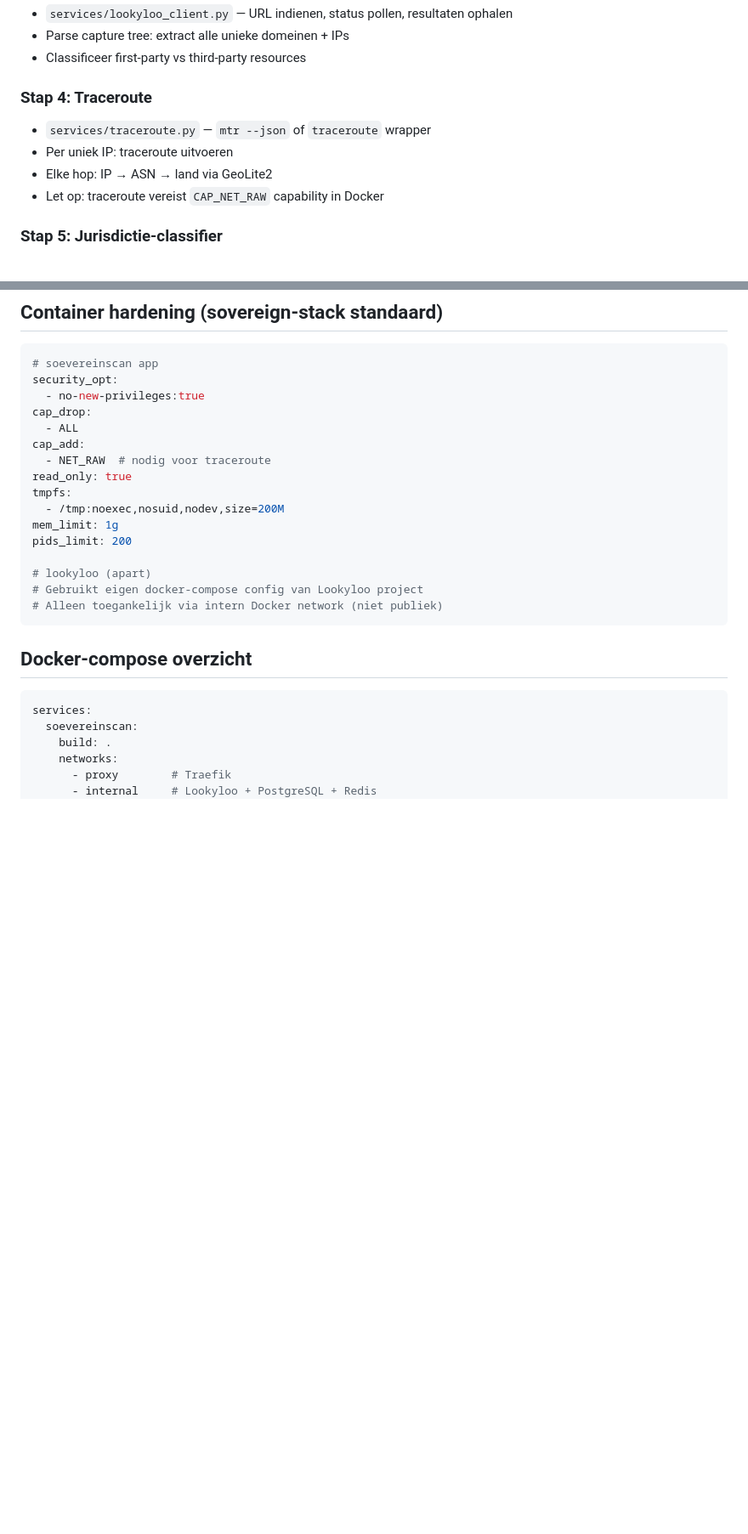
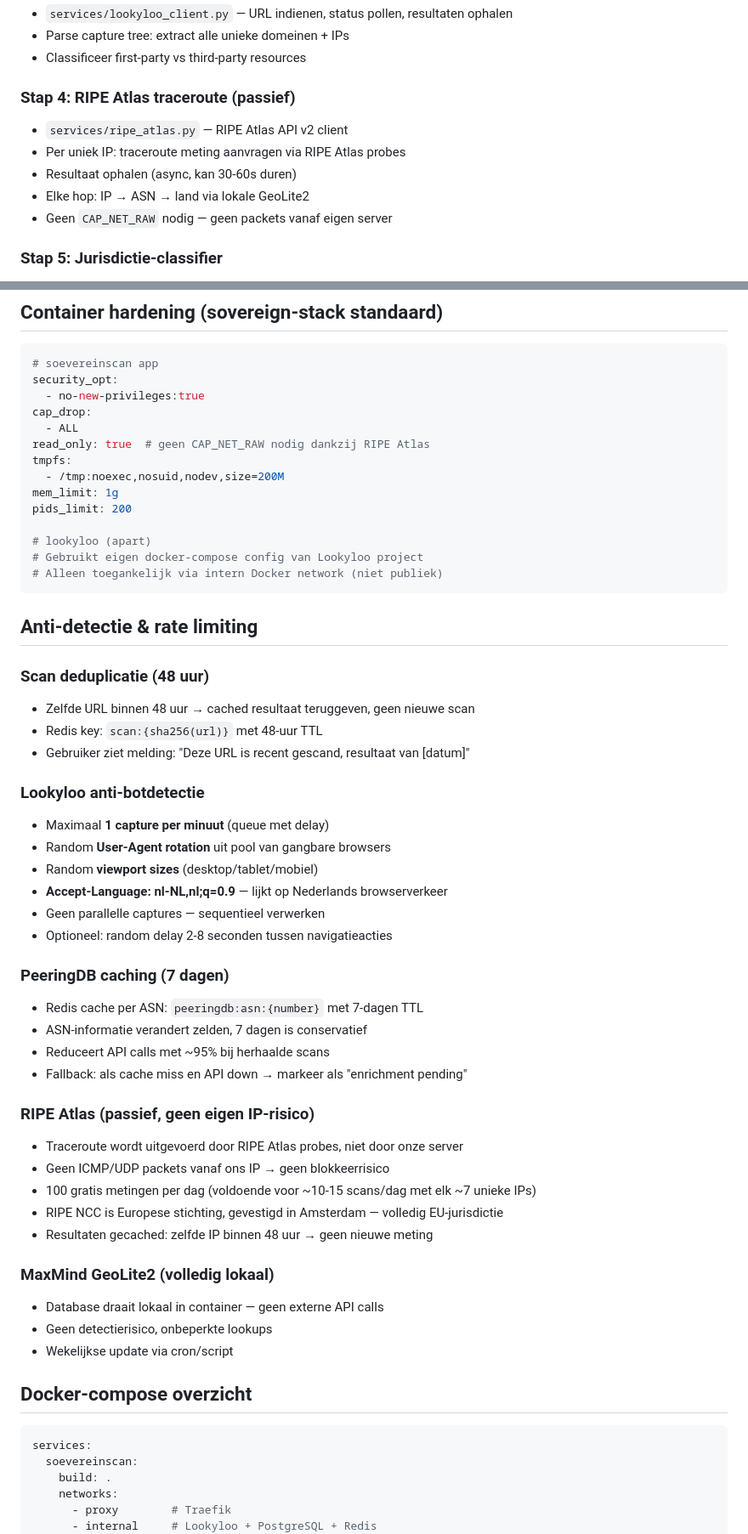
Before and after one commit to rwrw01/Claudecodedingetjes, a Markdown page: plans/soevereinscan-plan.md, 2 parts joined by grey strips. Shown at 85% size. GitHub-like rendering; blank space fills up the shorter version.

Commit message:
Update plan: RIPE Atlas, anti-detectie, PeeringDB cache, 48h dedup
- Vervang actieve traceroute door RIPE Atlas (passief, Europees/NL)
- Voeg anti-botdetectie toe voor Lookyloo captures
- PeeringDB cache: 7 dagen in Redis
- Scan deduplicatie: 48 uur cooldown per URL
- Verwijder CAP_NET_RAW requirement (niet meer nodig)

https://claude.ai/code/session_01Wjkzj4eyQW5T1sA2tzUmb1

````diff
--- a/plans/soevereinscan-plan.md
+++ b/plans/soevereinscan-plan.md
@@ -205,11 +205,12 @@ CREATE TABLE traceroute_results (
 - Parse capture tree: extract alle unieke domeinen + IPs
 - Classificeer first-party vs third-party resources
 
-### Stap 4: Traceroute
-- `services/traceroute.py` — `mtr --json` of `traceroute` wrapper
-- Per uniek IP: traceroute uitvoeren
-- Elke hop: IP → ASN → land via GeoLite2
-- Let op: traceroute vereist `CAP_NET_RAW` capability in Docker
+### Stap 4: RIPE Atlas traceroute (passief)
+- `services/ripe_atlas.py` — RIPE Atlas API v2 client
+- Per uniek IP: traceroute meting aanvragen via RIPE Atlas probes
+- Resultaat ophalen (async, kan 30-60s duren)
+- Elke hop: IP → ASN → land via lokale GeoLite2
+- Geen `CAP_NET_RAW` nodig — geen packets vanaf eigen server
 
 ### Stap 5: Jurisdictie-classifier
 - `services/classifier.py` — combineer alle data:
@@ -245,9 +246,7 @@ security_opt:
   - no-new-privileges:true
 cap_drop:
   - ALL
-cap_add:
-  - NET_RAW  # nodig voor traceroute
-read_only: true
+read_only: true  # geen CAP_NET_RAW nodig dankzij RIPE Atlas
 tmpfs:
   - /tmp:noexec,nosuid,nodev,size=200M
 mem_limit: 1g
@@ -257,6 +256,39 @@ pids_limit: 200
 # Gebruikt eigen docker-compose config van Lookyloo project
 # Alleen toegankelijk via intern Docker network (niet publiek)
 ```
+
+## Anti-detectie & rate limiting
+
+### Scan deduplicatie (48 uur)
+- Zelfde URL binnen 48 uur → cached resultaat teruggeven, geen nieuwe scan
+- Redis key: `scan:{sha256(url)}` met 48-uur TTL
+- Gebruiker ziet melding: "Deze URL is recent gescand, resultaat van [datum]"
+
+### Lookyloo anti-botdetectie
+- Maximaal **1 capture per minuut** (queue met delay)
+- Random **User-Agent rotation** uit pool van gangbare browsers
+- Random **viewport sizes** (desktop/tablet/mobiel)
+- **Accept-Language: nl-NL,nl;q=0.9** — lijkt op Nederlands browserverkeer
+- Geen parallelle captures — sequentieel verwerken
+- Optioneel: random delay 2-8 seconden tussen navigatieacties
+
+### PeeringDB caching (7 dagen)
+- Redis cache per ASN: `peeringdb:asn:{number}` met 7-dagen TTL
+- ASN-informatie verandert zelden, 7 dagen is conservatief
+- Reduceert API calls met ~95% bij herhaalde scans
+- Fallback: als cache miss en API down → markeer als "enrichment pending"
+
+### RIPE Atlas (passief, geen eigen IP-risico)
+- Traceroute wordt uitgevoerd door RIPE Atlas probes, niet door onze server
+- Geen ICMP/UDP packets vanaf ons IP → geen blokkeerrisico
+- 100 gratis metingen per dag (voldoende voor ~10-15 scans/dag met elk ~7 unieke IPs)
+- RIPE NCC is Europese stichting, gevestigd in Amsterdam — volledig EU-jurisdictie
+- Resultaten gecached: zelfde IP binnen 48 uur → geen nieuwe meting
+
+### MaxMind GeoLite2 (volledig lokaal)
+- Database draait lokaal in container — geen externe API calls
+- Geen detectierisico, onbeperkte lookups
+- Wekelijkse update via cron/script
 
 ## Docker-compose overzicht
 
````
Also changed, not shown: other parts of plans/soevereinscan-plan.md (+10 -7 lines).
